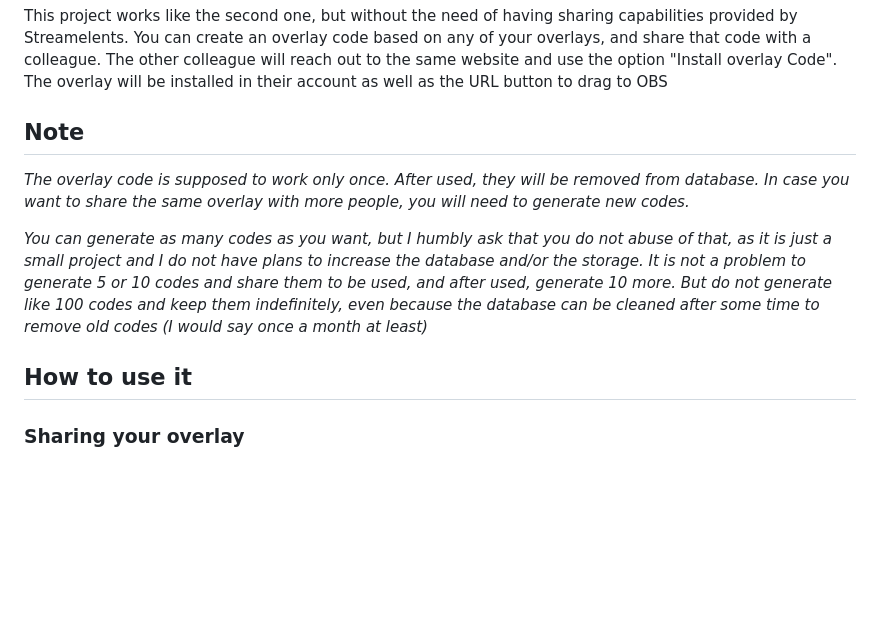
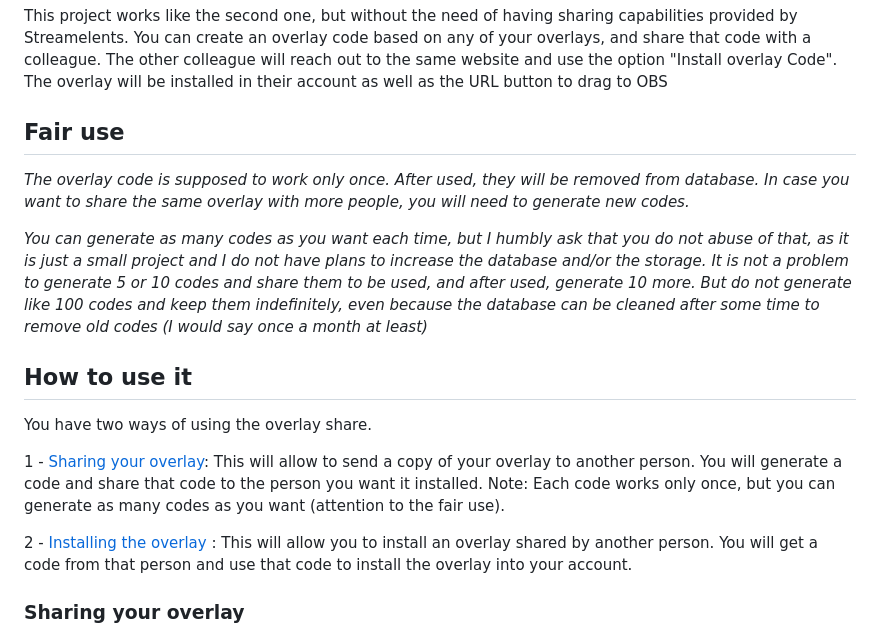
Before and after one commit to c4ldas/seapi, a Markdown page: README.md, the part around the change. Rendered like a GitHub page; blank space fills up the shorter version.

```diff
--- a/README.md
+++ b/README.md
@@ -13,13 +13,19 @@ Currently, if you want to share an overlay with custom widgets and alerts with a
 
 This project works like the second one, but without the need of having sharing capabilities provided by Streamelents. You can create an overlay code based on any of your overlays, and share that code with a colleague. The other colleague will reach out to the same website and use the option "Install overlay Code". The overlay will be installed in their account as well as the URL button to drag to OBS
 
-## Note
+## Fair use
 
 _The overlay code is supposed to work only once. After used, they will be removed from database. In case you want to share the same overlay with more people, you will need to generate new codes._
 
-_You can generate as many codes as you want, but I humbly ask that you do not abuse of that, as it is just a small project and I do not have plans to increase the database and/or the storage. It is not a problem to generate 5 or 10 codes and share them to be used, and after used, generate 10 more. But do not generate like 100 codes and keep them indefinitely, even because the database can be cleaned after some time to remove old codes (I would say once a month at least)_
+_You can generate as many codes as you want each time, but I humbly ask that you do not abuse of that, as it is just a small project and I do not have plans to increase the database and/or the storage. It is not a problem to generate 5 or 10 codes and share them to be used, and after used, generate 10 more. But do not generate like 100 codes and keep them indefinitely, even because the database can be cleaned after some time to remove old codes (I would say once a month at least)_
 
 ## How to use it
+
+You have two ways of using the overlay share.
+
+1 - [Sharing your overlay](README.md#sharing-your-overlay): This will allow to send a copy of your overlay to another person. You will generate a code and share that code to the person you want it installed. Note: Each code works only once, but you can generate as many codes as you want (attention to the fair use).
+
+2 - [Installing the overlay ](README.md#installing-the-overlay): This will allow you to install an overlay shared by another person. You will get a code from that person and use that code to install the overlay into your account.
 
 ### Sharing your overlay
 
```
